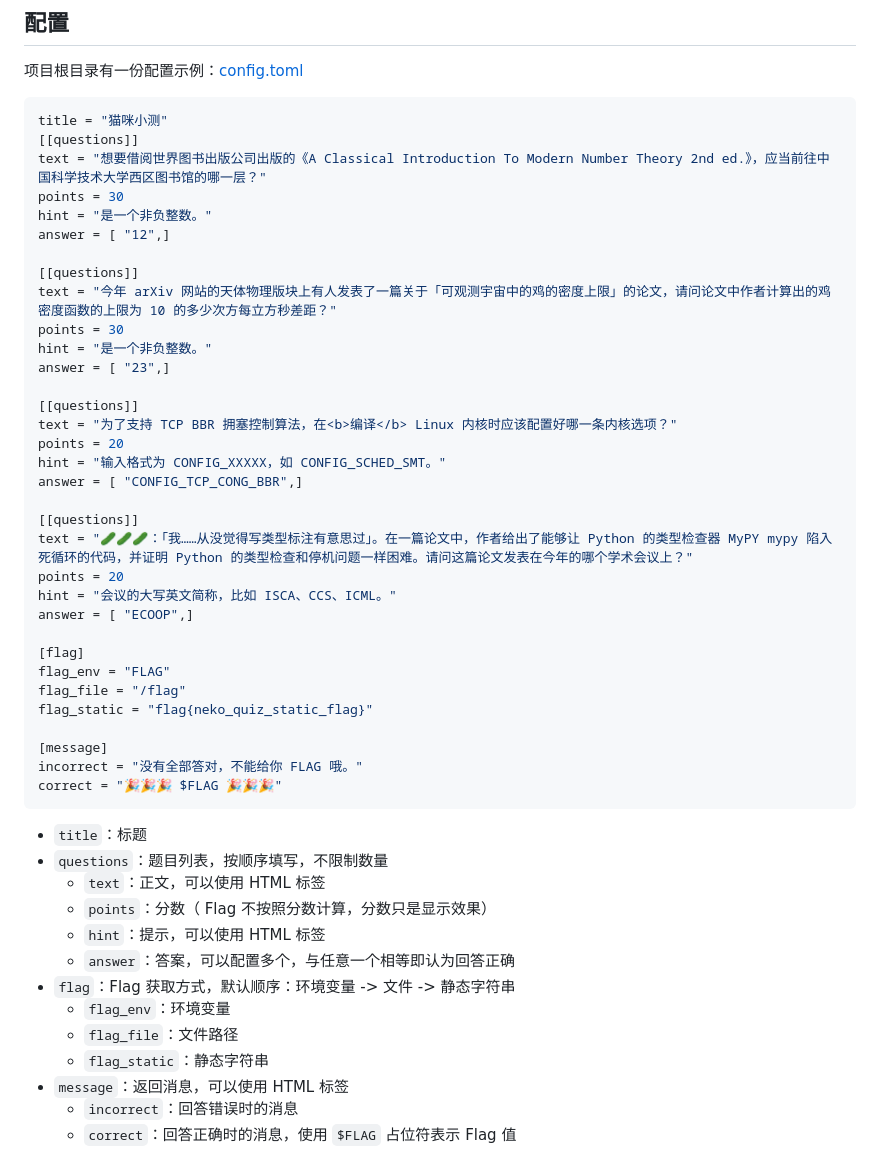
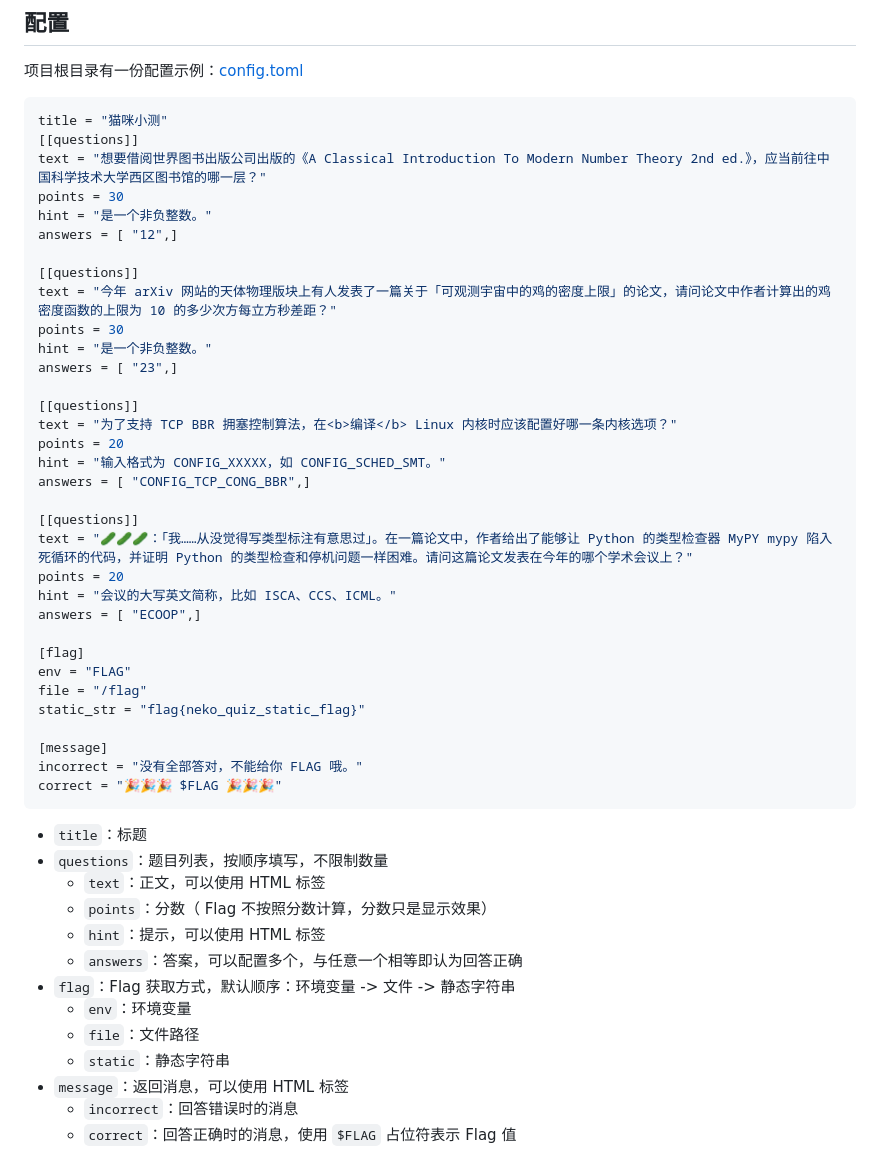
Before and after one commit to 13m0n4de/neko-quiz, a Markdown page: README.md, the part around the change. GitHub-like rendering.

Commit message:
:memo: docs(readme): 更新配置示例

```diff
--- a/README.md
+++ b/README.md
@@ -72,30 +72,30 @@ title = "猫咪小测"
 text = "想要借阅世界图书出版公司出版的《A Classical Introduction To Modern Number Theory 2nd ed.》，应当前往中国科学技术大学西区图书馆的哪一层？"
 points = 30
 hint = "是一个非负整数。"
-answer = [ "12",]
+answers = [ "12",]
 
 [[questions]]
 text = "今年 arXiv 网站的天体物理版块上有人发表了一篇关于「可观测宇宙中的鸡的密度上限」的论文，请问论文中作者计算出的鸡密度函数的上限为 10 的多少次方每立方秒差距？"
 points = 30
 hint = "是一个非负整数。"
-answer = [ "23",]
+answers = [ "23",]
 
 [[questions]]
 text = "为了支持 TCP BBR 拥塞控制算法，在<b>编译</b> Linux 内核时应该配置好哪一条内核选项？"
 points = 20
 hint = "输入格式为 CONFIG_XXXXX，如 CONFIG_SCHED_SMT。"
-answer = [ "CONFIG_TCP_CONG_BBR",]
+answers = [ "CONFIG_TCP_CONG_BBR",]
 
 [[questions]]
 text = "🥒🥒🥒：「我……从没觉得写类型标注有意思过」。在一篇论文中，作者给出了能够让 Python 的类型检查器 MyPY mypy 陷入死循环的代码，并证明 Python 的类型检查和停机问题一样困难。请问这篇论文发表在今年的哪个学术会议上？"
 points = 20
 hint = "会议的大写英文简称，比如 ISCA、CCS、ICML。"
-answer = [ "ECOOP",]
+answers = [ "ECOOP",]
 
 [flag]
-flag_env = "FLAG"
-flag_file = "/flag"
-flag_static = "flag{neko_quiz_static_flag}"
+env = "FLAG"
+file = "/flag"
+static_str = "flag{neko_quiz_static_flag}"
 
 [message]
 incorrect = "没有全部答对，不能给你 FLAG 哦。"
@@ -107,11 +107,11 @@ correct = "🎉🎉🎉 $FLAG 🎉🎉🎉"
     - `text`：正文，可以使用 HTML 标签
     - `points`：分数（ Flag 不按照分数计算，分数只是显示效果）
     - `hint`：提示，可以使用 HTML 标签
-    - `answer`：答案，可以配置多个，与任意一个相等即认为回答正确
+    - `answers`：答案，可以配置多个，与任意一个相等即认为回答正确
 - `flag`：Flag 获取方式，默认顺序：环境变量 -> 文件 -> 静态字符串
-    - `flag_env`：环境变量
-    - `flag_file`：文件路径
-    - `flag_static`：静态字符串
+    - `env`：环境变量
+    - `file`：文件路径
+    - `static`：静态字符串
 - `message`：返回消息，可以使用 HTML 标签
     - `incorrect`：回答错误时的消息
     - `correct`：回答正确时的消息，使用 `$FLAG` 占位符表示 Flag 值
```
